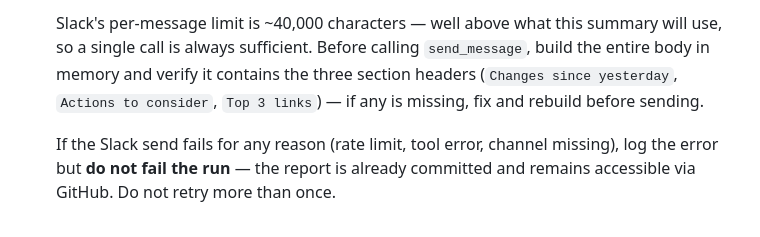
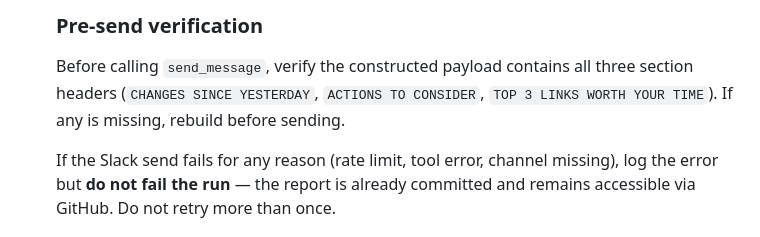
Before and after one commit to chandanshetty01/DailyRoutine, a Markdown page: ipo-watch/PROMPT.md, the part around one of its changes. GitHub-like rendering.

````diff
--- a/ipo-watch/PROMPT.md
+++ b/ipo-watch/PROMPT.md
@@ -179,6 +228,8 @@ If a section other than "Next 30 Days" has no items, write `_Nothing today._`
    ```
 
-   Slack's per-message limit is ~40,000 characters — well above what this summary will use, so a single call is always sufficient. Before calling `send_message`, build the entire body in memory and verify it contains the three section headers (`Changes since yesterday`, `Actions to consider`, `Top 3 links`) — if any is missing, fix and rebuild before sending.
+   ### Pre-send verification
+
+   Before calling `send_message`, verify the constructed payload contains all three section headers (`CHANGES SINCE YESTERDAY`, `ACTIONS TO CONSIDER`, `TOP 3 LINKS WORTH YOUR TIME`). If any is missing, rebuild before sending.
 
    If the Slack send fails for any reason (rate limit, tool error, channel missing), log the error but **do not fail the run** — the report is already committed and remains accessible via GitHub. Do not retry more than once.
 
````
Also changed, not shown: other parts of ipo-watch/PROMPT.md (+60 -11 lines), ipo-watch/PROMPT-MONTHLY.md (+8 -21 lines).
